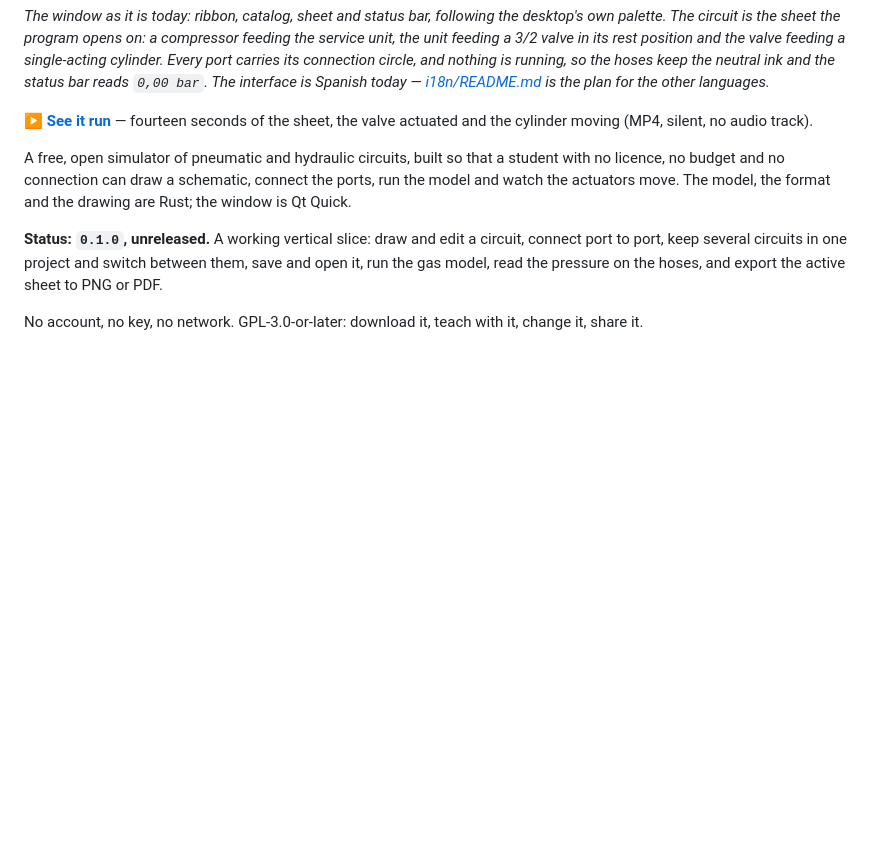
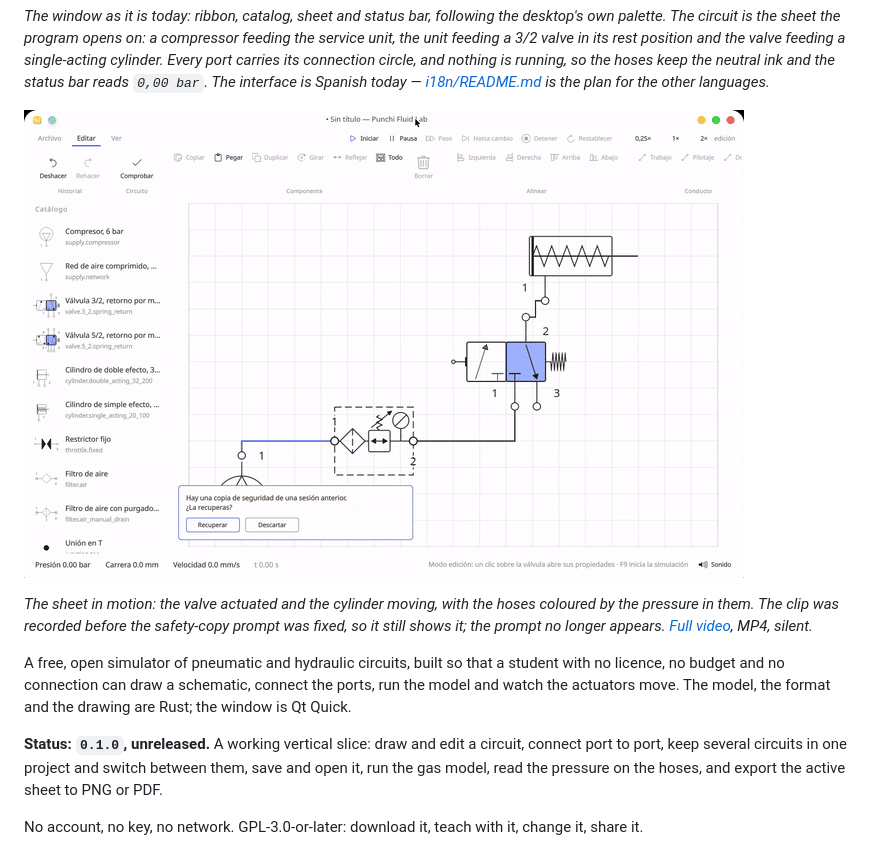
Before and after one commit to PunchiSoft/punchiFluidLab, a Markdown page: README.md, the part around the change. GitHub-like rendering; pictures changed too: assets/screenshots/run.gif (added); blank space fills up the shorter version.

```diff
--- a/README.md
+++ b/README.md
@@ -22,8 +22,12 @@ cylinder. Every port carries its connection circle, and nothing is running, so t
 the neutral ink and the status bar reads `0,00 bar`. The interface is Spanish today —
 [i18n/README.md](i18n/README.md) is the plan for the other languages.*
 
-▶ **[See it run](assets/screenshots/run.mp4)** — fourteen seconds of the sheet, the valve
-actuated and the cylinder moving (MP4, silent, no audio track).
+![The sheet in motion: the valve actuated, the cylinder travelling and the hoses coloured by pressure](assets/screenshots/run.gif)
+
+*The sheet in motion: the valve actuated and the cylinder moving, with the hoses coloured by
+the pressure in them. The clip was recorded before the safety-copy prompt was fixed, so it
+still shows it; the prompt no longer appears. [Full video](assets/screenshots/run.mp4), MP4,
+silent.*
 
 A free, open simulator of pneumatic and hydraulic circuits, built so that a student with no
 licence, no budget and no connection can draw a schematic, connect the ports, run the model
```
Also changed, not shown: README.es.md (+6 -2 lines), assets/screenshots/README.md (+6 -1 lines).
